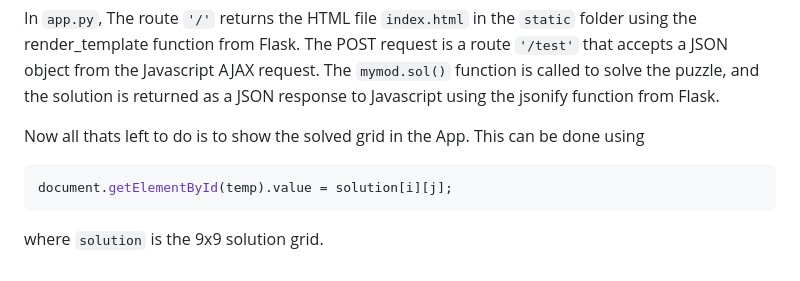
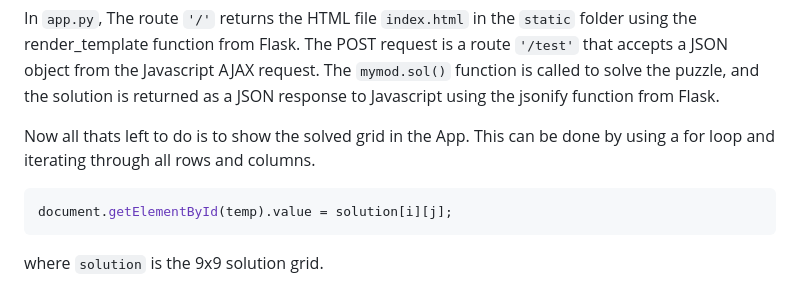
Before and after one commit to Gozfrth/Sudoku-Solver-in-Flask, a Markdown page: README.md, the part around the change printed below. Rendered like a GitHub page.

````diff
--- a/README.md
+++ b/README.md
@@ -152,7 +152,7 @@ def test():
 
 In `app.py`, The route `'/'` returns the HTML file `index.html` in the `static` folder using the render_template function from Flask. The POST request is a route `'/test'` that accepts a JSON object from the Javascript AJAX request. The `mymod.sol()` function is called to solve the puzzle, and the solution is returned as a JSON response to Javascript using the jsonify function from Flask.
 
-Now all thats left to do is to show the solved grid in the App. This can be done using
+Now all thats left to do is to show the solved grid in the App. This can be done by using a for loop and iterating through all rows and columns.
 ```Javascript
 document.getElementById(temp).value = solution[i][j];
 ```
````
Also changed, not shown: other parts of README.md (+1 -1 lines).
